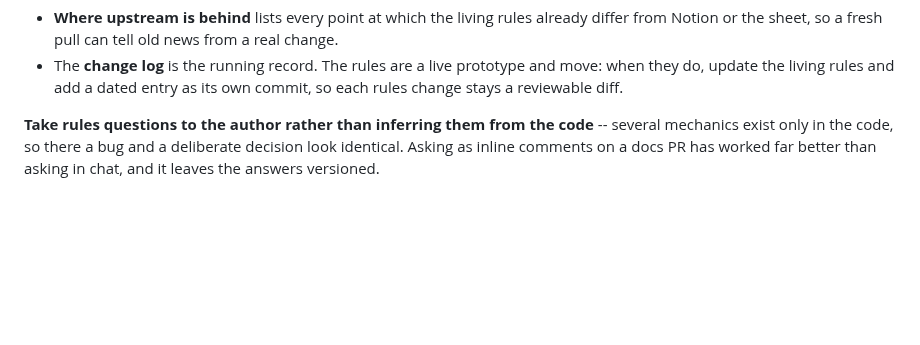
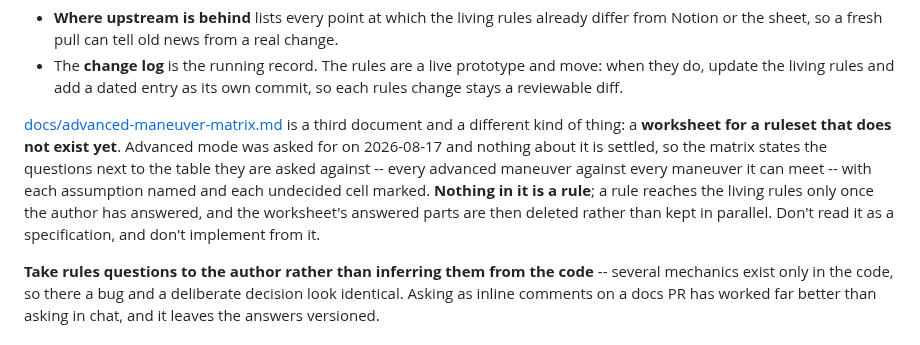
Before and after one commit to HolyTispoon/fool-bot, a Markdown page: CLAUDE.md, the part around the change. Drawn GitHub-style; blank space fills up the shorter version.

```diff
--- a/CLAUDE.md
+++ b/CLAUDE.md
@@ -78,6 +78,15 @@ earn their keep when upstream moves:
 - The **change log** is the running record. The rules are a live prototype and move: when they
   do, update the living rules and add a dated entry as its own commit, so each rules change
   stays a reviewable diff.
+
+[docs/advanced-maneuver-matrix.md](docs/advanced-maneuver-matrix.md) is a third document and a
+different kind of thing: a **worksheet for a ruleset that does not exist yet**. Advanced mode
+was asked for on 2026-08-17 and nothing about it is settled, so the matrix states the questions
+next to the table they are asked against -- every advanced maneuver against every maneuver it
+can meet -- with each assumption named and each undecided cell marked. **Nothing in it is a
+rule**; a rule reaches the living rules only once the author has answered, and the worksheet's
+answered parts are then deleted rather than kept in parallel. Don't read it as a specification,
+and don't implement from it.
 
 **Take rules questions to the author rather than inferring them from the code** -- several
 mechanics exist only in the code, so there a bug and a deliberate decision look identical.
```
Also changed, not shown: docs/advanced-maneuver-matrix.md (added, +398 -0 lines), docs/rules-log.md (+32 -5 lines).
